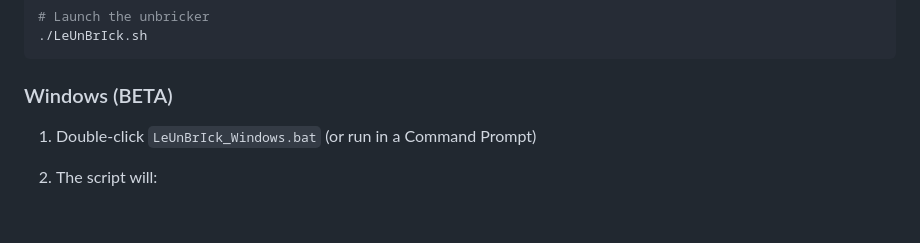
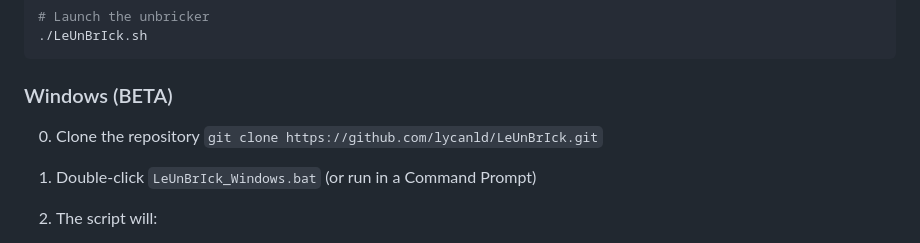
Before and after one commit to LycanLD/LeUnBrIck, a Markdown page: README.md, the part around the change. Rendered like a GitHub page; blank space fills up the shorter version.

`````diff
--- a/README.md
+++ b/README.md
@@ -63,7 +63,7 @@ chmod +x LeUnBrIck.sh
 ````
 
 ### Windows (BETA)
-
+0. Clone the repository `git clone https://github.com/lycanld/LeUnBrIck.git`
 1. Double-click `LeUnBrIck_Windows.bat` (or run in a Command Prompt)
 2. The script will:
 
`````
